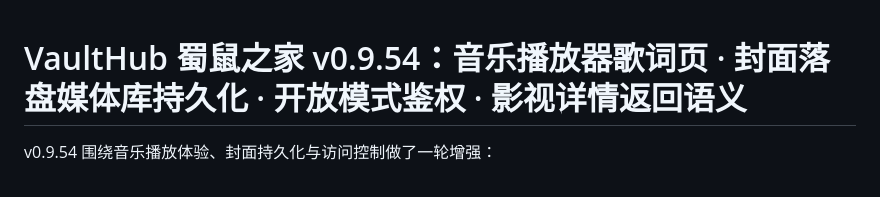
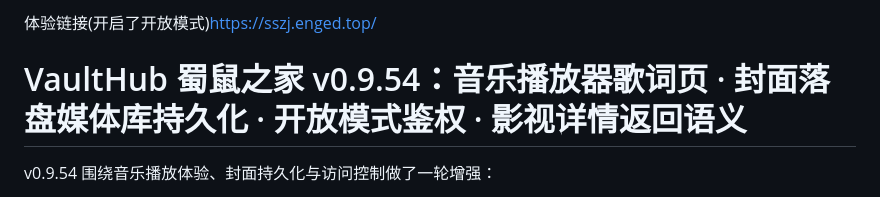
Before and after one commit to q807738511/vaulthub, a Markdown page: README.md, the part around the change. Rendered like a GitHub page.

```diff
--- a/README.md
+++ b/README.md
@@ -1,3 +1,5 @@
+体验链接(开启了开放模式)https://sszj.enged.top/
+
 # VaultHub 蜀鼠之家 v0.9.54：音乐播放器歌词页 · 封面落盘媒体库持久化 · 开放模式鉴权 · 影视详情返回语义
 
 v0.9.54 围绕音乐播放体验、封面持久化与访问控制做了一轮增强：
```
